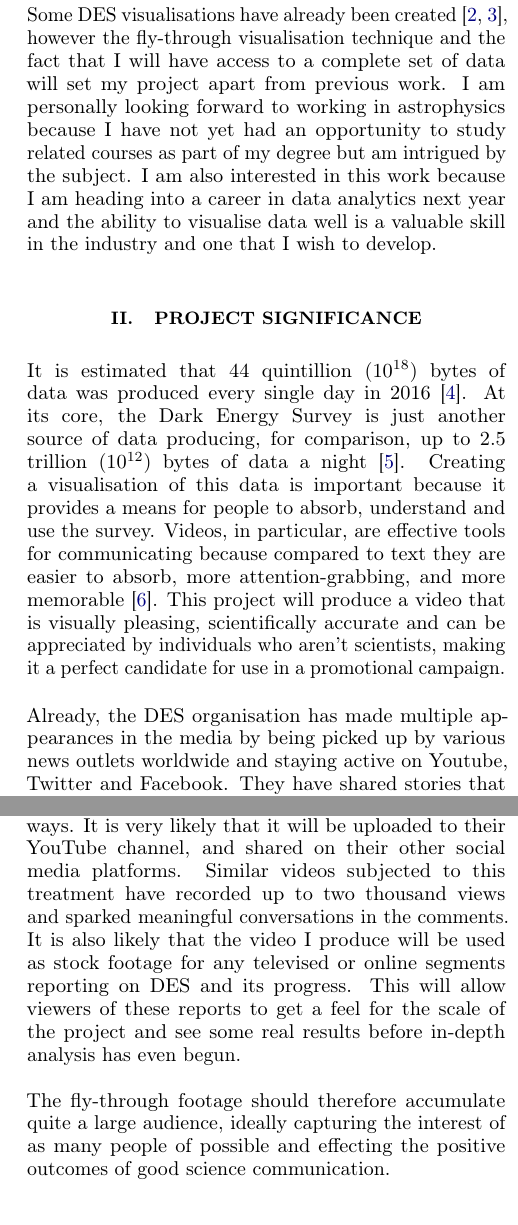
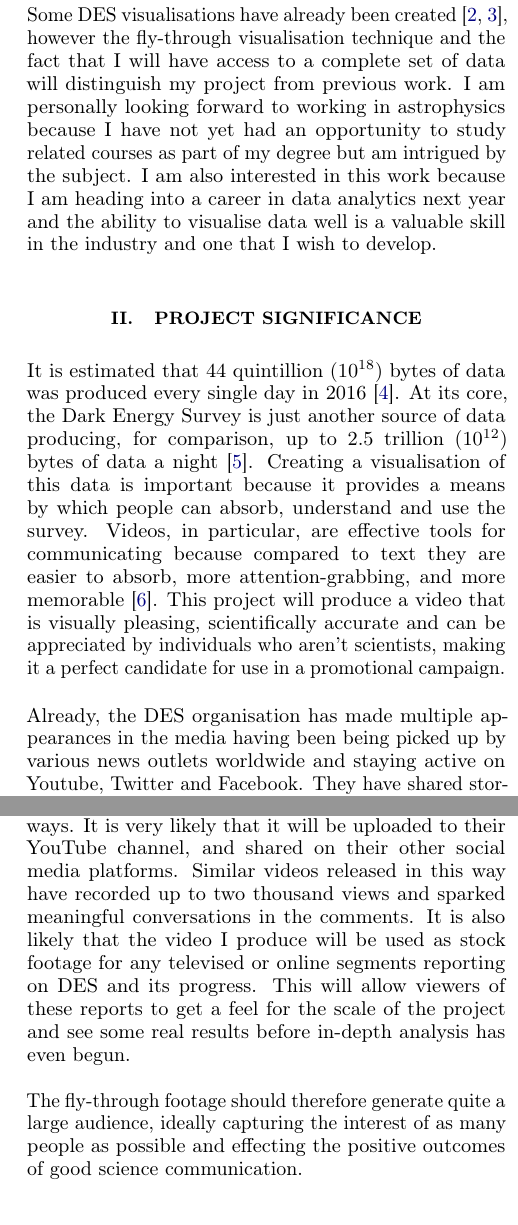
Before and after one commit to katherinegray97/phys3900, a LaTeX paper (Latex/proposal.tex): two parts of the columns of pages 1 and 2 of 2, joined at a grey line, cut so that both start at the same text. Compiled offline with pdfLaTeX.

Commit message:
Proofreading proposal

```diff
--- a/Latex/proposal.tex
+++ b/Latex/proposal.tex
@@ -136,18 +136,18 @@ The Dark Energy Survey (DES) is an astronomical imaging survey of the Southern S
 The primary aim of this project is to create an accurate and engaging video which can be used to promote the Dark Energy Survey in the media.\\
 
 \textbf{Previous Work}\\
-Some DES visualisations have already been created~\cite{samuel_hinton_+ozdes+sdss_2017, ralf_kaehler_year_2017}, however the fly-through visualisation technique and the fact that I will have access to a complete set of data will set my project apart from previous work. I am personally looking forward to working in astrophysics because I have not yet had an opportunity to study related courses as part of my degree but am intrigued by the subject. I am also interested in this work because I am heading into a career in data analytics next year and the ability to visualise data well is a valuable skill in the industry and one that I wish to develop.
+Some DES visualisations have already been created~\cite{samuel_hinton_+ozdes+sdss_2017, ralf_kaehler_year_2017}, however the fly-through visualisation technique and the fact that I will have access to a complete set of data will distinguish my project from previous work. I am personally looking forward to working in astrophysics because I have not yet had an opportunity to study related courses as part of my degree but am intrigued by the subject. I am also interested in this work because I am heading into a career in data analytics next year and the ability to visualise data well is a valuable skill in the industry and one that I wish to develop.
  %%%%%%%%%%%%%%%%%%%%%%%%%%%%%%%%%%%%%%%%%%%%%%%%%%%%%%%%%%%%%%%%%
 \section{Project Significance}
-It is estimated that 44 quintillion ($10^{18}$) bytes of data was produced every single day in 2016~\cite{micro_focus_growth_2017}. At its core, the Dark Energy Survey is just another source of data producing, for comparison, up to 2.5 trillion ($10^{12}$) bytes of data a night~\cite{the_dark_energy_survey_survey_2018}. Creating a visualisation of this data is important because it provides a means for people to absorb, understand and use the survey. Videos, in particular, are effective tools for communicating because compared to text they are easier to absorb, more attention-grabbing, and more memorable~\cite{chan_video_2010}. This project will produce a video that is visually pleasing, scientifically accurate and can be appreciated by individuals who aren't scientists, making it a perfect candidate for use in a promotional campaign.\\
+It is estimated that 44 quintillion ($10^{18}$) bytes of data was produced every single day in 2016~\cite{micro_focus_growth_2017}. At its core, the Dark Energy Survey is just another source of data producing, for comparison, up to 2.5 trillion ($10^{12}$) bytes of data a night~\cite{the_dark_energy_survey_survey_2018}. Creating a visualisation of this data is important because it provides a means by which people can absorb, understand and use the survey. Videos, in particular, are effective tools for communicating because compared to text they are easier to absorb, more attention-grabbing, and more memorable~\cite{chan_video_2010}. This project will produce a video that is visually pleasing, scientifically accurate and can be appreciated by individuals who aren't scientists, making it a perfect candidate for use in a promotional campaign.\\
 
-Already, the DES organisation has made multiple appearances in the media by being picked up by various news outlets worldwide and staying active on Youtube, Twitter and Facebook. They have shared stories that range from DES scientist profiles, to progress updates and short educational videos - again, content that is deliberately easy to digest, but exciting. These publicity efforts, augmented by my contribution, can continue to help society understand the current status of scientific research and its important and relevance to the entire community. In turn, this encourages younger generations to become involved in science, ensures continued support and funding for worthy research and cultivates an educated population capable of making well-informed decisions ~\cite{jucan_power_2014, julie_gould_importance_2014}.
+Already, the DES organisation has made multiple appearances in the media having been being picked up by various news outlets worldwide and staying active on Youtube, Twitter and Facebook. They have shared stories that range from DES scientist profiles, to progress updates and short educational videos - again, content that is deliberately easy to digest, but exciting. These publicity efforts, augmented by my contribution, can continue to help society understand the current status of scientific research and its important and relevance to the entire community. In turn, this encourages younger generations to become involved in science, ensures continued support and funding for worthy research and cultivates an educated population capable of making well-informed decisions ~\cite{jucan_power_2014, julie_gould_importance_2014}.
 %%%%%%%%%%%%%%%%%%%%%%%%%%%%%%%%%%%%%%%%%%%%%%%%%%%%%%%%%%%%%%%%%
 \section{Method}
 \textbf{Process and Technologies}\\
-I will not have immediate access to the Dark Energy Survey data because this will have to be properly authenticated. In the mean time, I plan on using an initial set of galaxy data that has already been released to the public. The raw data of each galaxy location is given in equatorial coordinates and will be converted to Cartesian and spherical coordinates to facilitate easy manipulation. Using Python 3.6 and the numpy and matplotlib libraries, I will implement the ability to translate the data points to reflect an observer's point of view moving. For each point, this will include not only updating the points' coordinates, but also changing its size and opacity to imitate the effects of perspective. I will then produce multiple pngs of the data represented as if the observer is following a continuous flight path and stitch this sequence of images together to create a video using FFmpeg software.\\
+I will not have immediate access to the Dark Energy Survey data because this will have to be properly authenticated. In the mean time, I plan on using an initial set of galaxy data that has already been released to the public. The raw data of each galaxy location is given in equatorial coordinates and will be converted to Cartesian and spherical coordinates to facilitate easy manipulation. Using Python 3.6 and the numpy and matplotlib libraries, I will implement the ability to translate the data points to reflect a moving observer's point of view. For each point, this will include not only updating the point's coordinates, but also changing its size and opacity to imitate the effects of perspective. I will then produce multiple pngs of the data represented as if the observer is following a continuous flight path and stitch this sequence of images together to create a video using FFmpeg software.\\
 
-I will be using git as my version control system and GitHub to host my repository online. These technologies will back up my work for me remotely, allow me to keep a complete history of changes and make sharing my work with other potential contributors easy. I have used git and GitHub for plenty of projects before so will not need to upskill in this area, and, like the other technologies I will be using in my project, are completely free to use.\\
+I will be using git as my version control system and GitHub to host my repository online. These technologies will back up my work for me remotely, allow me to keep a complete history of changes and make sharing my work with other potential contributors easy. I have used git and GitHub for many of projects before so will not need to upskill in this area, and, like the other technologies I will be using in my project, are completely free to use.\\
 
 \textbf{Timeline}
 
@@ -168,9 +168,9 @@ Week & Description
 
 %%%%%%%%%%%%%%%%%%%%%%%%%%%%%%%%%%%%%%%%%%%%%%%%%%%%%%%%%%%%%%%%%
 \section{Expected Outcomes}
-I expect that the video I produce will be used by the Dark Energy Survey organisation in multiple ways. It is very likely that it will be uploaded to their YouTube channel, and shared on their other social media platforms. Similar videos subjected to this treatment have recorded up to two thousand views and sparked meaningful conversations in the comments. It is also likely that the video I produce will be used as stock footage for any televised or online segments reporting on DES and its progress. This will allow viewers of these reports to get a feel for the scale of the project and see some real results before in-depth analysis has even begun.\\
+I expect that the video I produce will be used by the Dark Energy Survey organisation in multiple ways. It is very likely that it will be uploaded to their YouTube channel, and shared on their other social media platforms. Similar videos released in this way have recorded up to two thousand views and sparked meaningful conversations in the comments. It is also likely that the video I produce will be used as stock footage for any televised or online segments reporting on DES and its progress. This will allow viewers of these reports to get a feel for the scale of the project and see some real results before in-depth analysis has even begun.\\
 
-The fly-through footage should therefore accumulate quite a large audience, ideally capturing the interest of as many people of possible and effecting the positive outcomes of good science communication.
+The fly-through footage should therefore generate quite a large audience, ideally capturing the interest of as many people as possible and effecting the positive outcomes of good science communication.
 %%%%%%%%%%%%%%%%%%%%%%%%%%%%%%%%%%%%%%%%%%%%%%%%%%%%%%%%%%%%%%%%%
 \bibliographystyle{apsrev4-1-fixed}
 \bibliography{proposal}
```
